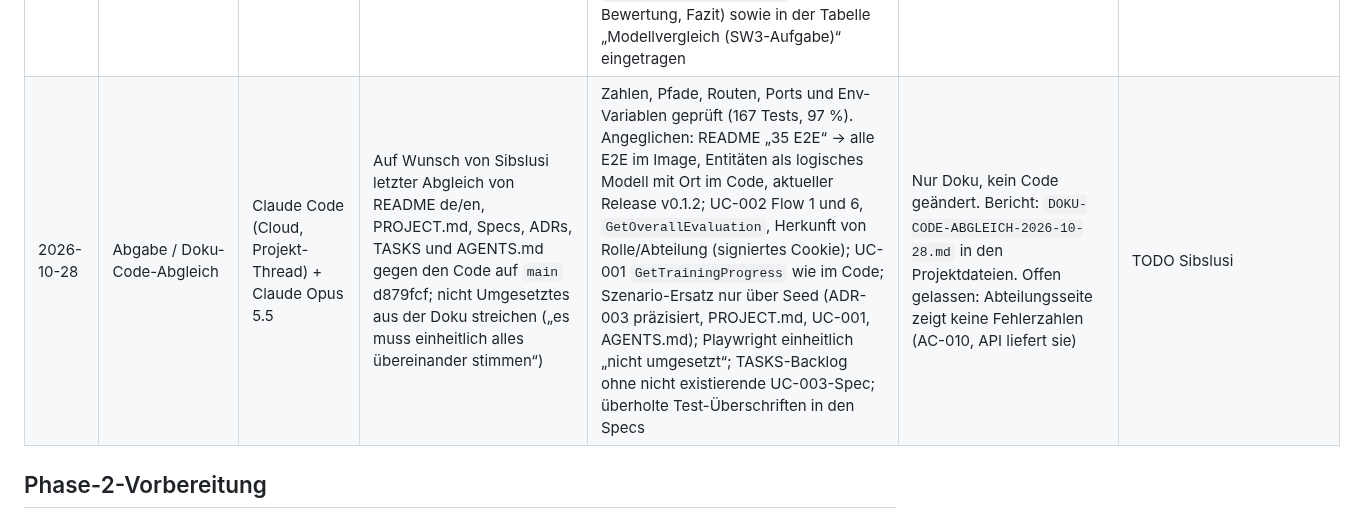
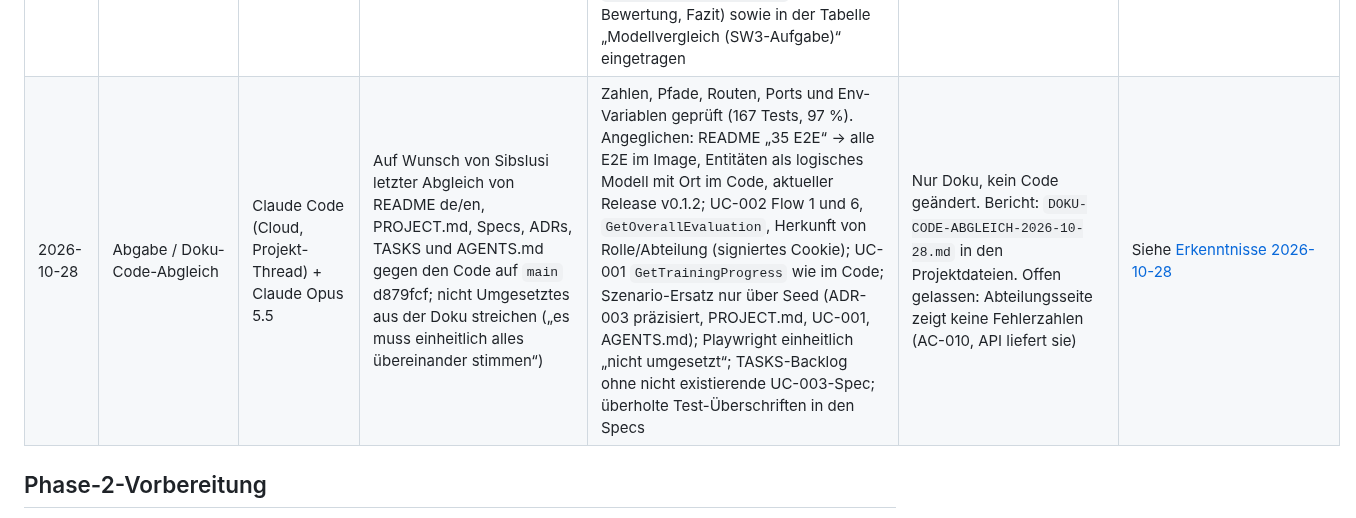
Before and after one commit to sibslusi/Project-AIAssisted, a Markdown page: docs/AI-LOG.md, the part around the change. Rendered like a GitHub page.

Commit message:
docs: AI-LOG-Lernpunkt auf Erkenntnisse 2026-10-28 verweisen
Co-Authored-By: Claude Opus 5.5 <noreply@anthropic.com>
Claude-Session: https://claude.ai/code/session_018n6ZvMpRVbb1HEQUmCR5A3

```diff
--- a/docs/AI-LOG.md
+++ b/docs/AI-LOG.md
@@ -79,7 +79,7 @@ Pro Agenten-Sitzung ein kurzer Eintrag. Daraus entsteht am Schluss die Reflexion
 | 2026-10-26 | Phase 5 / Abschluss | Claude Code (Cloud, Projekt-Thread) + Claude Opus 5.5 | Auf Wunsch von Sibslusi Phase 5 in TASKS.md abschliessen, ADR-007 erklären und nach Bestätigung annehmen | `docs/TASKS.md` auf PHASE 5 / STATUS done; Nachweis Release `v0.1.2` (Lauf 40316617386 grün inkl. Deploy, Migration `0002` und Smoke); ADR-007 nach Erklärung der Alternativen A/B/C von Sibslusi mit Variante C angenommen (Accepted), README de/en angepasst | Status erst nach der ausdrücklichen Bestätigung „ja bitte adr accepted mit C“ geändert, weil die Annahme ein menschlicher Entscheid ist | Siehe [Erkenntnisse 2026-10-26](ERKENNTNISSE.md#2026-10-26) |
 | 2026-10-26 | Reflexion / AI-LOG | Claude Code (Cloud, Projekt-Thread) + Claude Opus 5.5 | Auf Wunsch von Sibslusi statt „TODO Sibslusi“ pro Auftrag einen Erkenntnistext pro Tag neben dem AI-LOG anfertigen | Neue Datei `docs/ERKENNTNISSE.md` mit je einem Text für 19., 21., 22., 25. und 26.10., aus den AI-LOG-Zeilen verdichtet, dazu ein Gesamtfazit mit den fünf Kernerkenntnissen, drei Beispielsituationen und dem Fazit, die Sibslusi vorgab; die 43 Lernpunkte „TODO Sibslusi“ verweisen jetzt auf den Tagestext; Skill `ai-log-eintrag` und README de/en nachgeführt | Bestehende Zeilen in der Spalte Lernpunkt ausdrücklich auf Wunsch von Sibslusi geändert, sonst nichts; die Texte sind ein Entwurf von Claude, den Sibslusi prüft und in eigenen Worten anpasst; danach hat Sibslusi den ganzen Text selbst neu formuliert; Claude hat ihn unverändert übernommen (nur Markdown-Formatierung ergänzt, Datumsüberschriften `## JJJJ-MM-TT` für die Verweise beibehalten) | Siehe [Erkenntnisse 2026-10-26](ERKENNTNISSE.md#2026-10-26) |
 | 2026-10-28 | Modellvergleich / Bewertung | Claude Code (Cloud, Projekt-Thread) + Claude Opus 5.5 | Auf Wunsch von Sibslusi die Läufe A, B und C mit Lösungsschlüssel und Punktetabelle bewerten und das Fazit an die Punkte anpassen | Vorschlag A 6/10, C 4/10, B 0/10 mit Begründung pro Kriterium; Sibslusi hat den Vorschlag akzeptiert, dabei eigene Punkte eingebracht und die Bewertung mitbesprochen (u. a. Nachfrage zur Sicherheit, daraus drei offen benannte Ermessensstellen: A 5–7, C 3–4); Punkte und Fazit von Sibslusi freigegeben und in `docs/MODELLVERGLEICH.md` (Abschnitte Bewertung, Fazit) sowie in der Tabelle „Modellvergleich (SW3-Aufgabe)“ eingetragen | Erster Fazit-Entwurf sagte, Low finde „nicht weniger“; das stimmt fürs Finden, aber die Fixes von Low waren ungenauer, deshalb angepasst | Siehe [Erkenntnisse 2026-10-26](ERKENNTNISSE.md#2026-10-26) |
-| 2026-10-28 | Abgabe / Doku-Code-Abgleich | Claude Code (Cloud, Projekt-Thread) + Claude Opus 5.5 | Auf Wunsch von Sibslusi letzter Abgleich von README de/en, PROJECT.md, Specs, ADRs, TASKS und AGENTS.md gegen den Code auf `main` d879fcf; nicht Umgesetztes aus der Doku streichen („es muss einheitlich alles übereinander stimmen“) | Zahlen, Pfade, Routen, Ports und Env-Variablen geprüft (167 Tests, 97 %). Angeglichen: README „35 E2E“ → alle E2E im Image, Entitäten als logisches Modell mit Ort im Code, aktueller Release v0.1.2; UC-002 Flow 1 und 6, `GetOverallEvaluation`, Herkunft von Rolle/Abteilung (signiertes Cookie); UC-001 `GetTrainingProgress` wie im Code; Szenario-Ersatz nur über Seed (ADR-003 präzisiert, PROJECT.md, UC-001, AGENTS.md); Playwright einheitlich „nicht umgesetzt“; TASKS-Backlog ohne nicht existierende UC-003-Spec; überholte Test-Überschriften in den Specs | Nur Doku, kein Code geändert. Bericht: `DOKU-CODE-ABGLEICH-2026-10-28.md` in den Projektdateien. Offen gelassen: Abteilungsseite zeigt keine Fehlerzahlen (AC-010, API liefert sie) | TODO Sibslusi |
+| 2026-10-28 | Abgabe / Doku-Code-Abgleich | Claude Code (Cloud, Projekt-Thread) + Claude Opus 5.5 | Auf Wunsch von Sibslusi letzter Abgleich von README de/en, PROJECT.md, Specs, ADRs, TASKS und AGENTS.md gegen den Code auf `main` d879fcf; nicht Umgesetztes aus der Doku streichen („es muss einheitlich alles übereinander stimmen“) | Zahlen, Pfade, Routen, Ports und Env-Variablen geprüft (167 Tests, 97 %). Angeglichen: README „35 E2E“ → alle E2E im Image, Entitäten als logisches Modell mit Ort im Code, aktueller Release v0.1.2; UC-002 Flow 1 und 6, `GetOverallEvaluation`, Herkunft von Rolle/Abteilung (signiertes Cookie); UC-001 `GetTrainingProgress` wie im Code; Szenario-Ersatz nur über Seed (ADR-003 präzisiert, PROJECT.md, UC-001, AGENTS.md); Playwright einheitlich „nicht umgesetzt“; TASKS-Backlog ohne nicht existierende UC-003-Spec; überholte Test-Überschriften in den Specs | Nur Doku, kein Code geändert. Bericht: `DOKU-CODE-ABGLEICH-2026-10-28.md` in den Projektdateien. Offen gelassen: Abteilungsseite zeigt keine Fehlerzahlen (AC-010, API liefert sie) | Siehe [Erkenntnisse 2026-10-28](ERKENNTNISSE.md#2026-10-28) |
 
 ## Phase-2-Vorbereitung
 
```
Also changed, not shown: docs/ERKENNTNISSE.md (+4 -0 lines).
